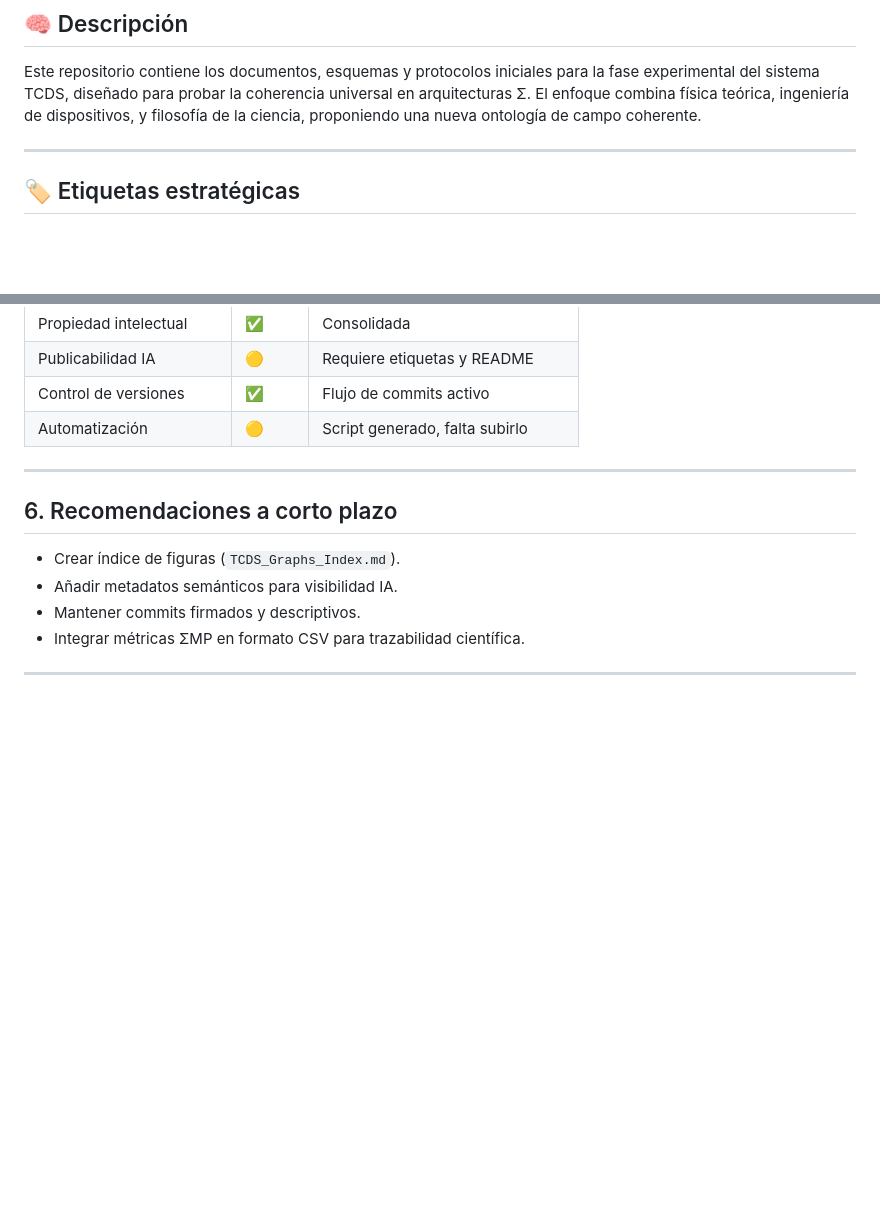
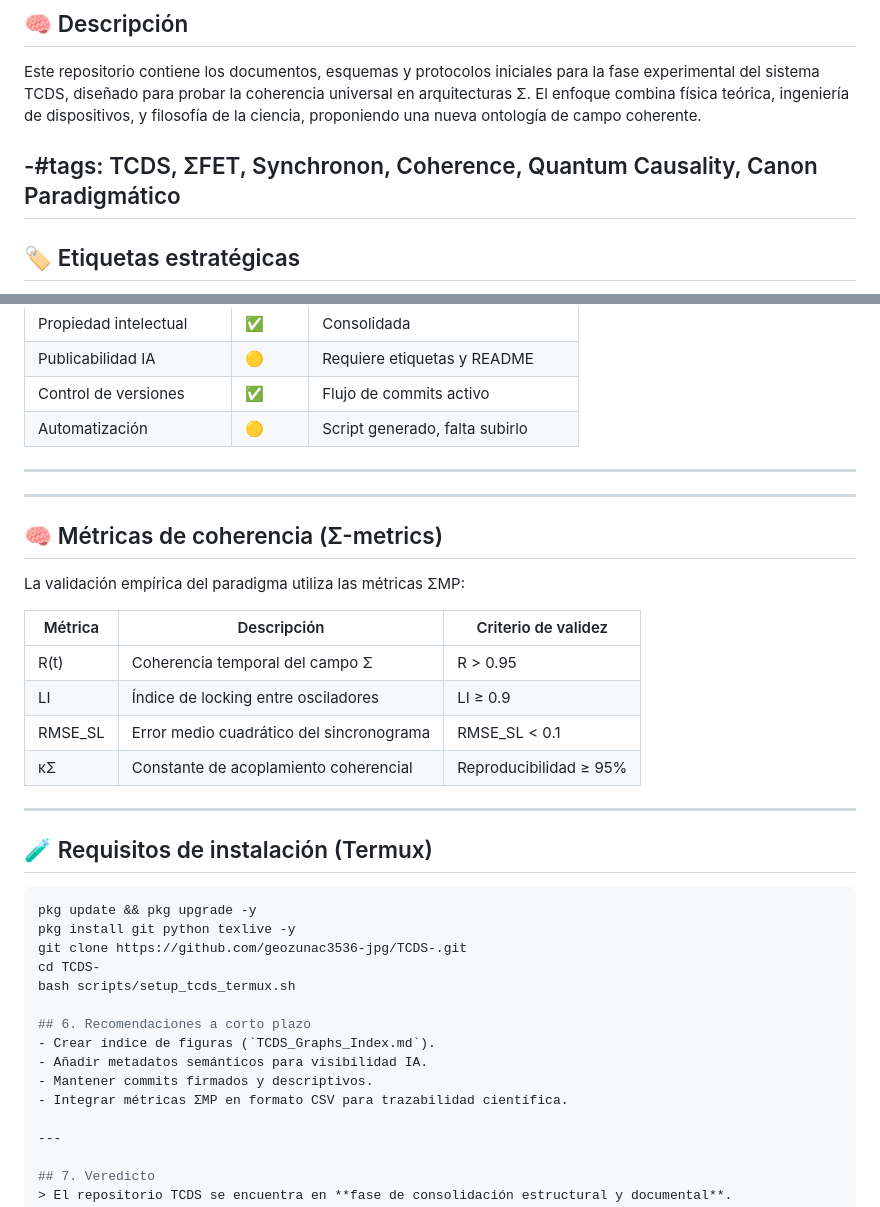
Before and after one commit to geozunac3536-jpg/TCDS-, a Markdown page: README.md, 2 parts joined by grey strips. Rendered like a GitHub page; blank space fills up the shorter version.

````diff
--- a/README.md
+++ b/README.md
@@ -40,7 +40,8 @@ cat << 'EOF' > README.md
 
 Este repositorio contiene los documentos, esquemas y protocolos iniciales para la fase experimental del sistema TCDS, diseñado para probar la coherencia universal en arquitecturas Σ. El enfoque combina física teórica, ingeniería de dispositivos, y filosofía de la ciencia, proponiendo una nueva ontología de campo coherente.
 
----
+-#tags: TCDS, ΣFET, Synchronon, Coherence, Quantum Causality, Canon Paradigmático
+--
 
 ## 🏷️ Etiquetas estratégicas
 física-teórica
@@ -292,6 +293,30 @@ El repositorio contiene los documentos base de propiedad intelectual y seguridad
 
 ---
 
+---
+
+## 🧠 Métricas de coherencia (Σ-metrics)
+
+La validación empírica del paradigma utiliza las métricas ΣMP:
+
+| Métrica | Descripción | Criterio de validez |
+|----------|-------------|---------------------|
+| R(t) | Coherencia temporal del campo Σ | R > 0.95 |
+| LI | Índice de locking entre osciladores | LI ≥ 0.9 |
+| RMSE_SL | Error medio cuadrático del sincronograma | RMSE_SL < 0.1 |
+| κΣ | Constante de acoplamiento coherencial | Reproducibilidad ≥ 95% |
+
+---
+
+## 🧪 Requisitos de instalación (Termux)
+
+```bash
+pkg update && pkg upgrade -y
+pkg install git python texlive -y
+git clone https://github.com/geozunac3536-jpg/TCDS-.git
+cd TCDS-
+bash scripts/setup_tcds_termux.sh
+
 ## 6. Recomendaciones a corto plazo
 - Crear índice de figuras (`TCDS_Graphs_Index.md`).
 - Añadir metadatos semánticos para visibilidad IA.
````
